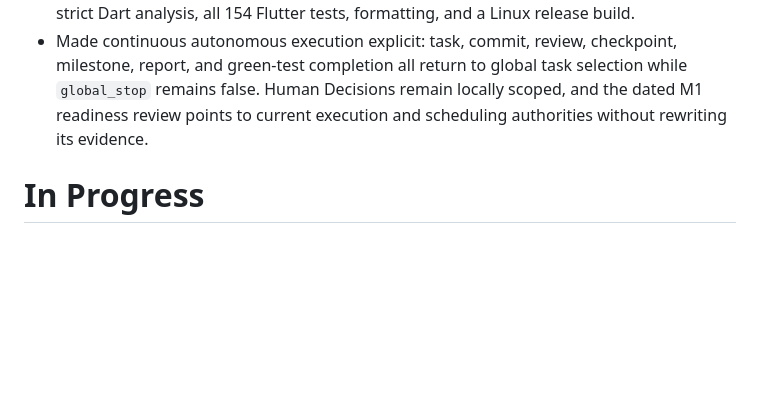
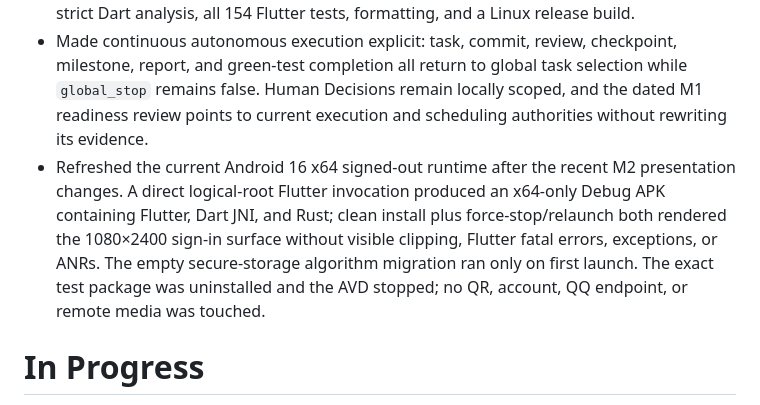
Before and after one commit to fura-project/fura-music, a Markdown page: PROGRESS.md, the part around the change. GitHub-like rendering; blank space fills up the shorter version.

Commit message:
docs: refresh Android runtime evidence

```diff
--- a/PROGRESS.md
+++ b/PROGRESS.md
@@ -24,6 +24,7 @@ M1 — First QQ Music Vertical Slice, phase 5: lyrics.
 - Added bounded M2 daily-use behavior around shared keyboard/media transport, truthful seek and volume, Track/queue actions, destructive confirmations, session-local refresh snapshots, explicit sign-out recovery, lyric following, and adaptive navigation. These additions reuse existing controllers and Rust queue rules rather than adding navigation, cache, background-playback, or state-management frameworks.
 - Repaired reproduced presentation failures involving duplicate semantics, unreachable compact confirmations, async-state announcements, local detail back behavior, originating-row focus, and long-library scroll restoration. The latest code unit recorded strict Dart analysis, all 154 Flutter tests, formatting, and a Linux release build.
 - Made continuous autonomous execution explicit: task, commit, review, checkpoint, milestone, report, and green-test completion all return to global task selection while `global_stop` remains false. Human Decisions remain locally scoped, and the dated M1 readiness review points to current execution and scheduling authorities without rewriting its evidence.
+- Refreshed the current Android 16 x64 signed-out runtime after the recent M2 presentation changes. A direct logical-root Flutter invocation produced an x64-only Debug APK containing Flutter, Dart JNI, and Rust; clean install plus force-stop/relaunch both rendered the 1080×2400 sign-in surface without visible clipping, Flutter fatal errors, exceptions, or ANRs. The empty secure-storage algorithm migration ran only on first launch. The exact test package was uninstalled and the AVD stopped; no QR, account, QQ endpoint, or remote media was touched.
 
 # In Progress
 
```
